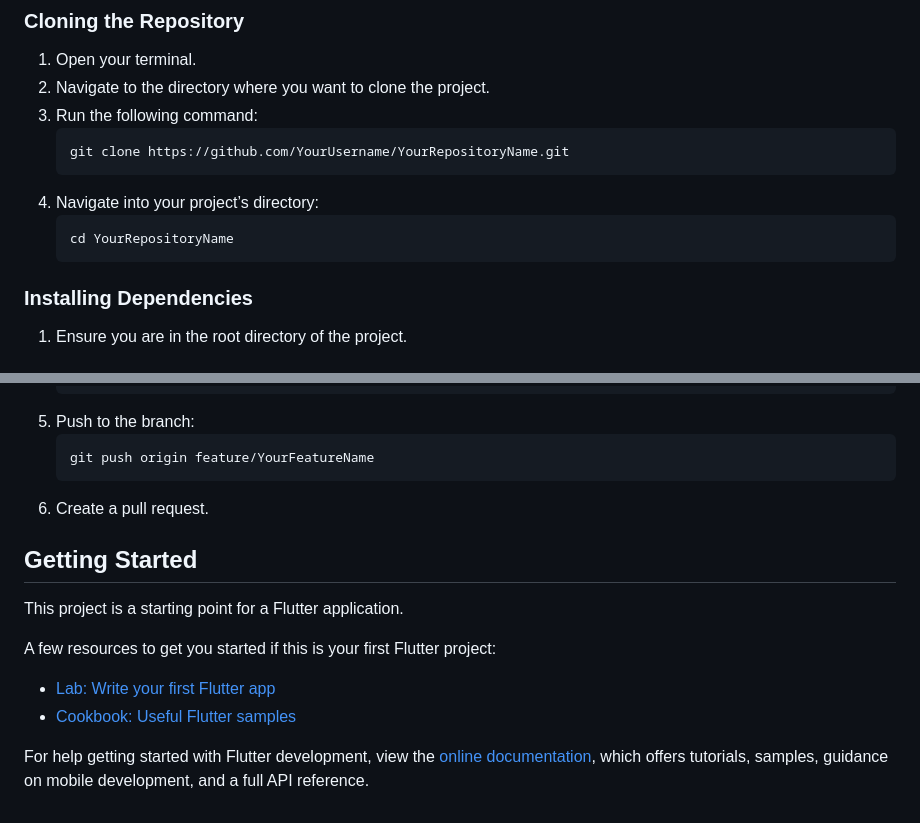
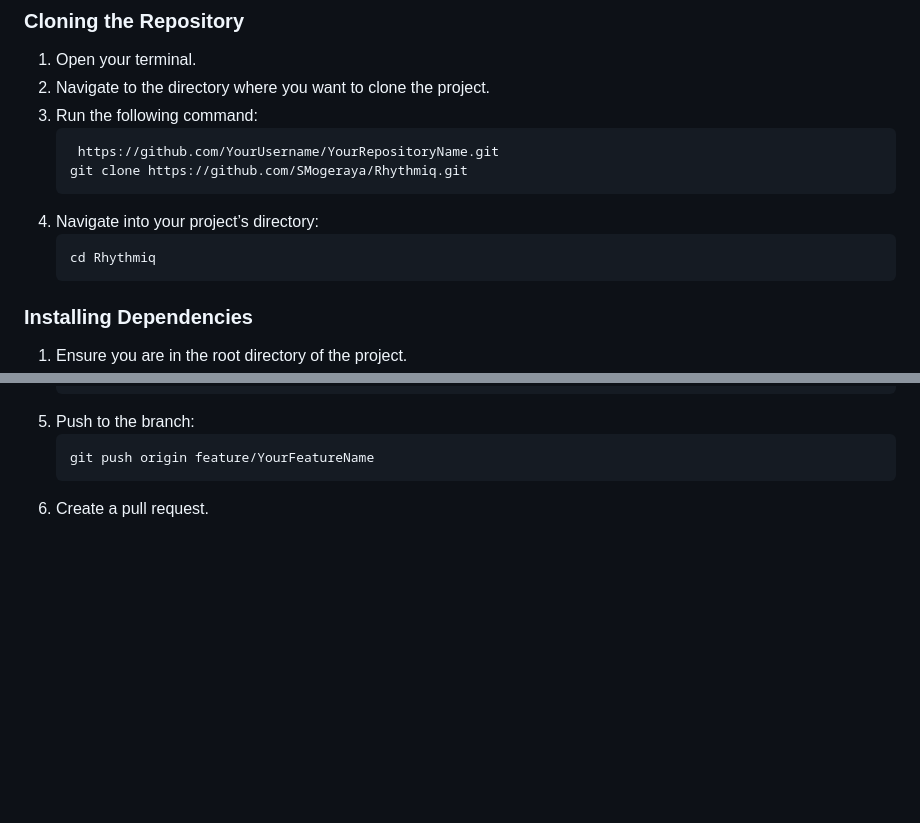
Before and after one commit to SMogeraya/Rhythmiq, a Markdown page: README.md, 2 parts joined by grey strips. Rendered like a GitHub page; blank space fills up the shorter version.

````diff
--- a/README.md
+++ b/README.md
@@ -42,11 +42,12 @@ Beyond its role as a mere marketplace, Rhythmiq fosters a sense of community amo
 2. Navigate to the directory where you want to clone the project.
 3. Run the following command:
     ```bash
-    git clone https://github.com/YourUsername/YourRepositoryName.git
+     https://github.com/YourUsername/YourRepositoryName.git
+    git clone https://github.com/SMogeraya/Rhythmiq.git
     ```
 4. Navigate into your project’s directory:
     ```bash
-    cd YourRepositoryName
+    cd Rhythmiq
     ```
 
 ### Installing Dependencies
@@ -79,19 +80,3 @@ Beyond its role as a mere marketplace, Rhythmiq fosters a sense of community amo
     git push origin feature/YourFeatureName
     ```
 6. Create a pull request.
-
-
-
-
-## Getting Started
-
-This project is a starting point for a Flutter application.
-
-A few resources to get you started if this is your first Flutter project:
-
-- [Lab: Write your first Flutter app](https://docs.flutter.dev/get-started/codelab)
-- [Cookbook: Useful Flutter samples](https://docs.flutter.dev/cookbook)
-
-For help getting started with Flutter development, view the
-[online documentation](https://docs.flutter.dev/), which offers tutorials,
-samples, guidance on mobile development, and a full API reference.
````
